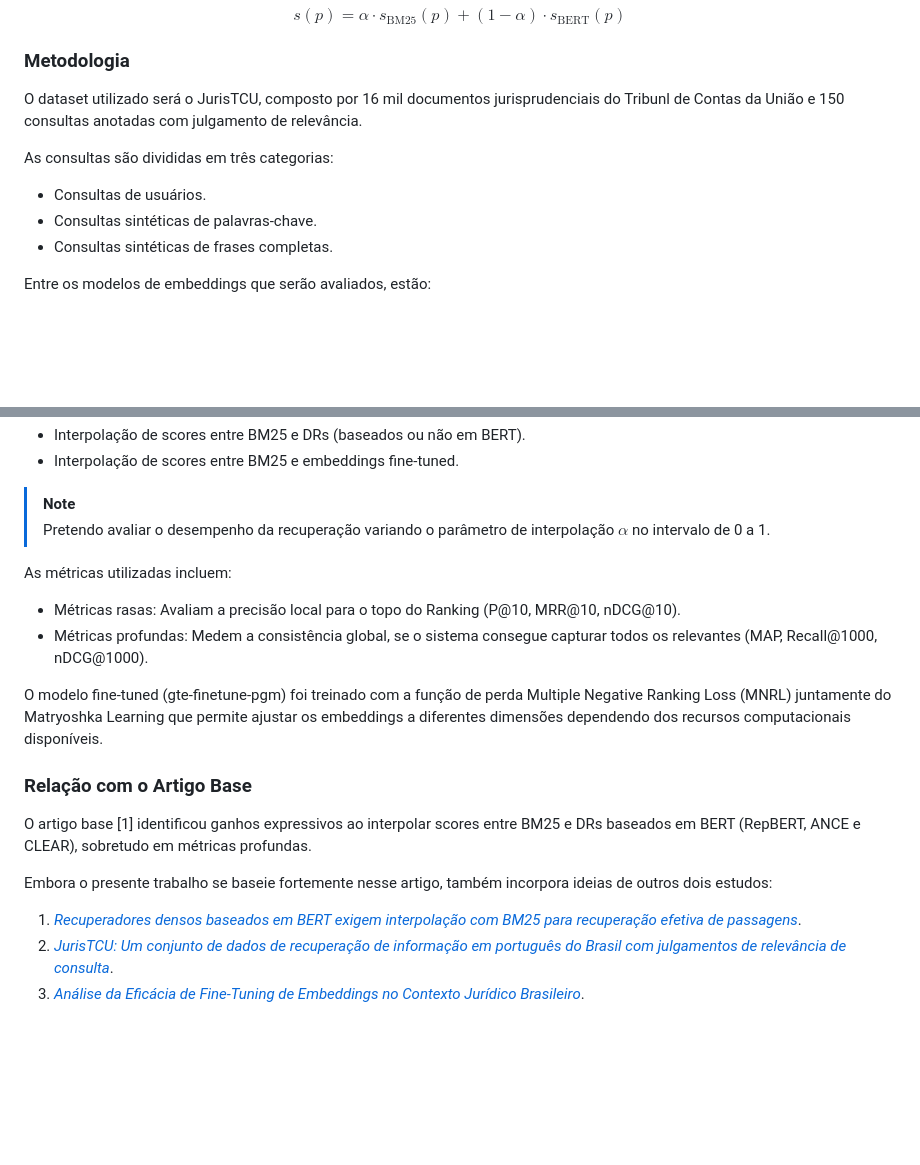
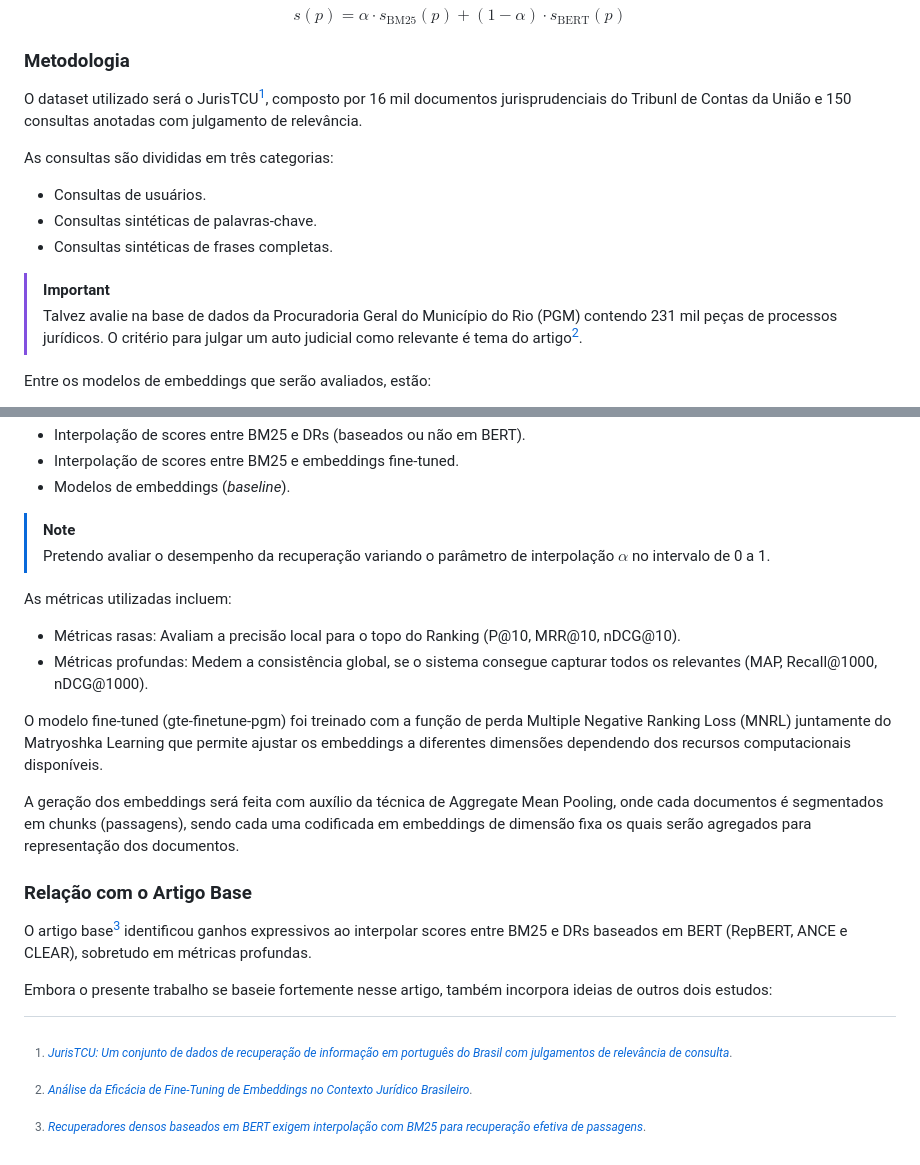
Before and after one commit to saitoi/projeto-final-ri, a Markdown page: README.md, 2 parts joined by grey strips. Rendered like a GitHub page; blank space fills up the shorter version.

Commit message:
update: README

```diff
--- a/README.md
+++ b/README.md
@@ -24,7 +16,7 @@ $$
 
 ### Metodologia
 
-O dataset utilizado será o JurisTCU, composto por 16 mil documentos
+O dataset utilizado será o JurisTCU[^2], composto por 16 mil documentos
 jurisprudenciais do Tribunl de Contas da União e 150 consultas anotadas com
 julgamento de relevância.
 
@@ -34,6 +26,12 @@ As consultas são divididas em três categorias:
 - Consultas sintéticas de palavras-chave.
 - Consultas sintéticas de frases completas.
 
+> [!IMPORTANT]
+> Talvez avalie na base de dados da Procuradoria Geral do Município do Rio
+> (PGM) contendo 231 mil peças de processos jurídicos.
+> O critério para julgar um auto judicial como relevante é
+> tema do artigo[^3].
+
 Entre os modelos de embeddings que serão avaliados, estão:
 
 - General Text Embeddings (GTE) do Alibaba.
@@ -46,5 +44,6 @@ As três abordagens avaliadas serão:
 - Interpolação de scores entre BM25 e DRs (baseados ou não em BERT).
 - Interpolação de scores entre BM25 e embeddings fine-tuned.
+- Modelos de embeddings (_baseline_).
 
 > [!NOTE]
 > Pretendo avaliar o desempenho da recuperação variando o parâmetro de
@@ -60,27 +59,20 @@ Multiple Negative Ranking Loss (MNRL) juntamente do Matryoshka Learning que
 permite ajustar os embeddings a diferentes dimensões dependendo dos recursos
 computacionais disponíveis.
 
+A geração dos embeddings será feita com auxílio da técnica de Aggregate Mean
+Pooling, onde cada documentos é segmentados em chunks (passagens), sendo cada
+uma codificada em embeddings de dimensão fixa os quais serão agregados para
+representação dos documentos.
+
 ### Relação com o Artigo Base
 
-O artigo base [1] identificou ganhos expressivos ao
+O artigo base[^1] identificou ganhos expressivos ao
 interpolar scores entre BM25 e DRs baseados em BERT (RepBERT, ANCE e CLEAR),
 sobretudo em métricas profundas.
 
 Embora o presente trabalho se baseie fortemente nesse artigo, também incorpora
 ideias de outros dois estudos:
 
-1. [_Recuperadores densos baseados em BERT exigem interpolação com BM25 para recuperação efetiva de passagens_](https://arvinzhuang.github.io/publication/ICTIR2021InterpolateDR).
-2. [_JurisTCU: Um conjunto de dados de recuperação de informação em português do Brasil com julgamentos de relevância de consulta_](https://arxiv.org/abs/2503.08379).
-3. [_Análise da Eficácia de Fine-Tuning de Embeddings no Contexto Jurídico Brasileiro_](./articles-reference/article-matheus.pdf).
-
-<!--### Resultados Esperados-->
-<!--Baseado em experimentos preliminares:-->
-<!--- **23-28%** de ganho em nDCG@20 com fine-tuning de domínio-->
-<!--- **70%** de melhoria com embeddings OpenAI em queries curtas-->
-<!--- **45%+** de ganho com document expansion em queries keyword-->
-<!--- Embeddings de **256 dimensões** mantêm ~95% da performance de 768d-->
-<!--### Contribuições-->
-<!--1. Primeiro estudo de interpolação BM25+DRs para **português jurídico**-->
-<!--2. Avaliação de **fine-tuning de domínio** na capacidade de interpolação-->
-<!--3. Análise do trade-off **qualidade vs. custo** via Matryoshka embeddings-->
-<!--4. Benchmark com **tipos variados de queries** (reais, sintéticas keyword, question-based)-->
+[^1]: [_Recuperadores densos baseados em BERT exigem interpolação com BM25 para recuperação efetiva de passagens_](https://arvinzhuang.github.io/publication/ICTIR2021InterpolateDR).
+[^2]: [_JurisTCU: Um conjunto de dados de recuperação de informação em português do Brasil com julgamentos de relevância de consulta_](https://arxiv.org/abs/2503.08379).
+[^3]: [_Análise da Eficácia de Fine-Tuning de Embeddings no Contexto Jurídico Brasileiro_](./articles-reference/article-matheus.pdf).
```
Also changed, not shown: other parts of README.md (+1 -9 lines).
